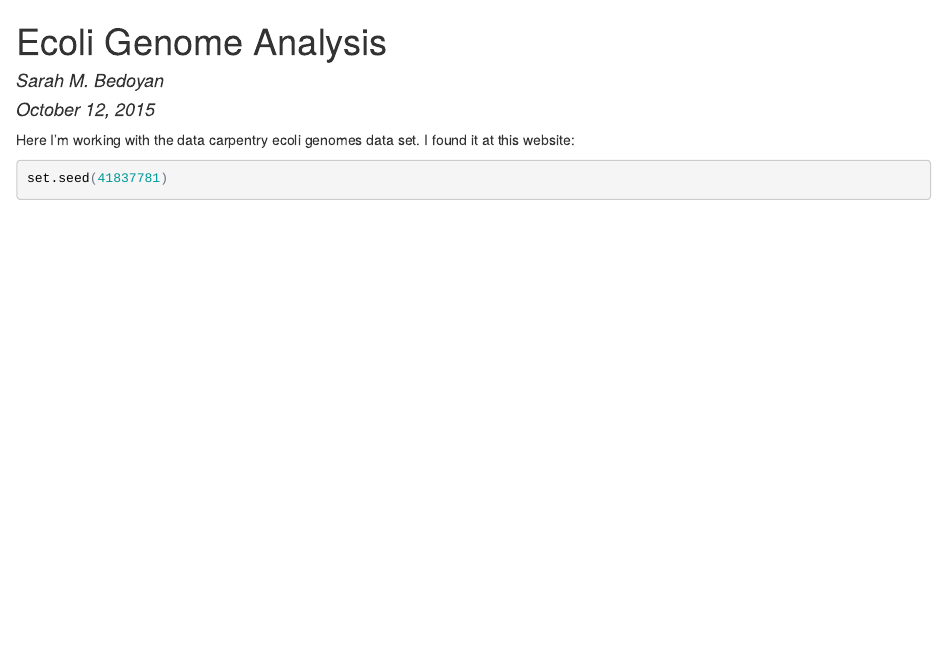
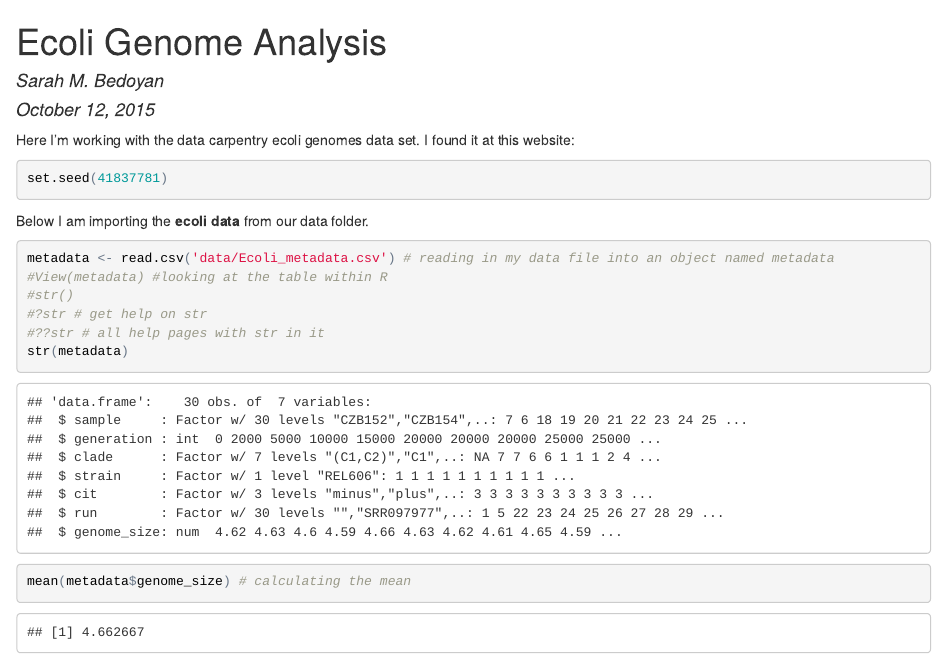
Before and after one commit to sarahyan/Bioinformatics_reproducibility1, an R Markdown document (Ecoli_Genomes.Rmd): the page in a window 1100 px wide, from its top. The pictures show the output file Ecoli_Genomes.html that the author committed with the source, opened offline.

Commit message:
importing metadata and calculating mean of genome size

````diff
--- a/Ecoli_Genomes.Rmd
+++ b/Ecoli_Genomes.Rmd
@@ -11,3 +11,15 @@
 ```{r set seed, echo=TRUE, eval=TRUE}
 set.seed(41837781)
 ```
+
+
+Below I am importing the **ecoli data** from our data folder.
+```{r Import Data, echo = TRUE, eval = TRUE}
+metadata <- read.csv('data/Ecoli_metadata.csv') # reading in my data file into an object named metadata
+#View(metadata) #looking at the table within R
+#str()
+#?str # get help on str
+#??str # all help pages with str in it
+str(metadata)
+mean(metadata$genome_size) # calculating the mean
+```
````
Also changed, not shown: Ecoli_Genomes.html.
